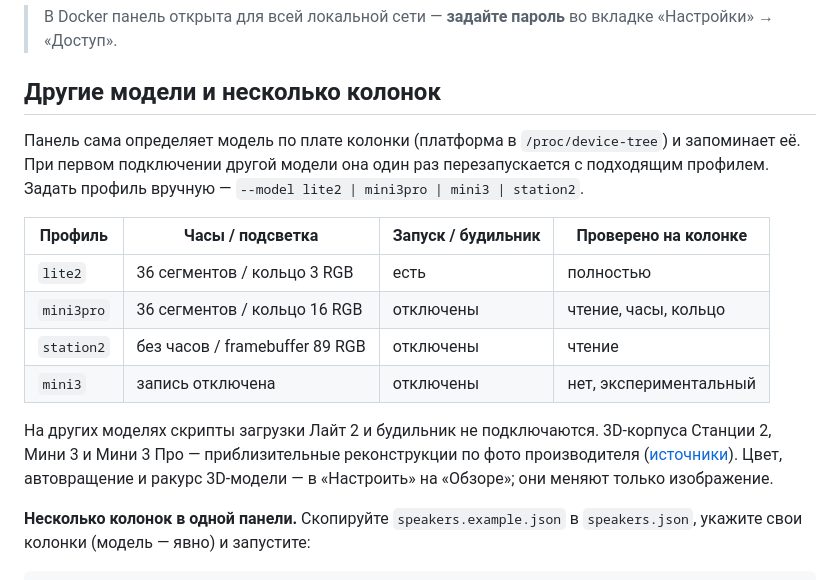
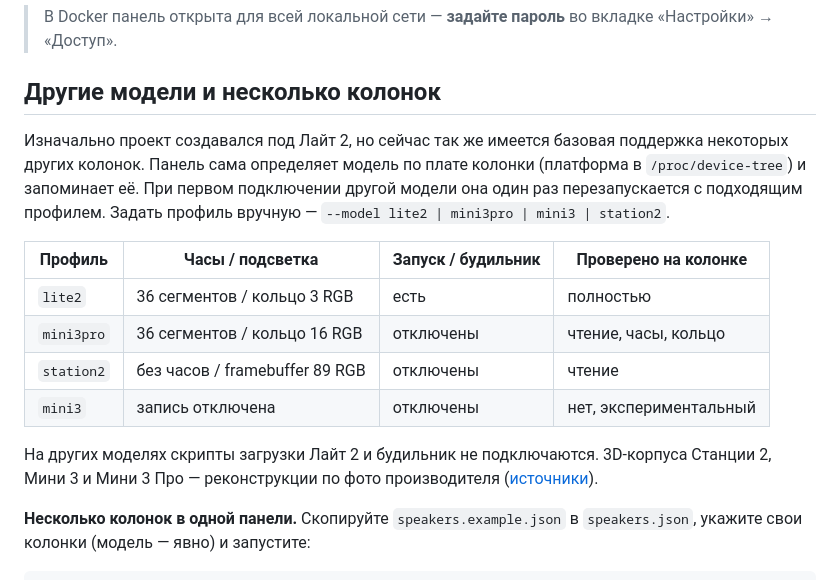
Before and after one commit to 123maverik123-png/yandex-station-web, a Markdown page: README.md, the part around the change. GitHub-like rendering.

Commit message:
Update README with model support and speaker setup
Clarified support for additional models and updated instructions for multiple speakers.

```diff
--- a/README.md
+++ b/README.md
@@ -152,6 +152,7 @@ services:
 
 ## Другие модели и несколько колонок
 
+Изначально проект создавался под Лайт 2, но сейчас так же имеется базовая поддержка некоторых других колонок.
 Панель сама определяет модель по плате колонки (платформа в `/proc/device-tree`) и запоминает её. При первом
 подключении другой модели она один раз перезапускается с подходящим профилем. Задать профиль вручную —
 `--model lite2 | mini3pro | mini3 | station2`.
@@ -164,8 +165,7 @@ services:
 | `mini3` | запись отключена | отключены | нет, экспериментальный |
 
 На других моделях скрипты загрузки Лайт 2 и будильник не подключаются. 3D-корпуса Станции 2, Мини 3 и
-Мини 3 Про — приблизительные реконструкции по фото производителя ([источники](static/models/SOURCES.md)).
-Цвет, автовращение и ракурс 3D-модели — в «Настроить» на «Обзоре»; они меняют только изображение.
+Мини 3 Про — реконструкции по фото производителя ([источники](static/models/SOURCES.md)).
 
 **Несколько колонок в одной панели.** Скопируйте `speakers.example.json` в `speakers.json`, укажите свои
 колонки (модель — явно) и запустите:
```
